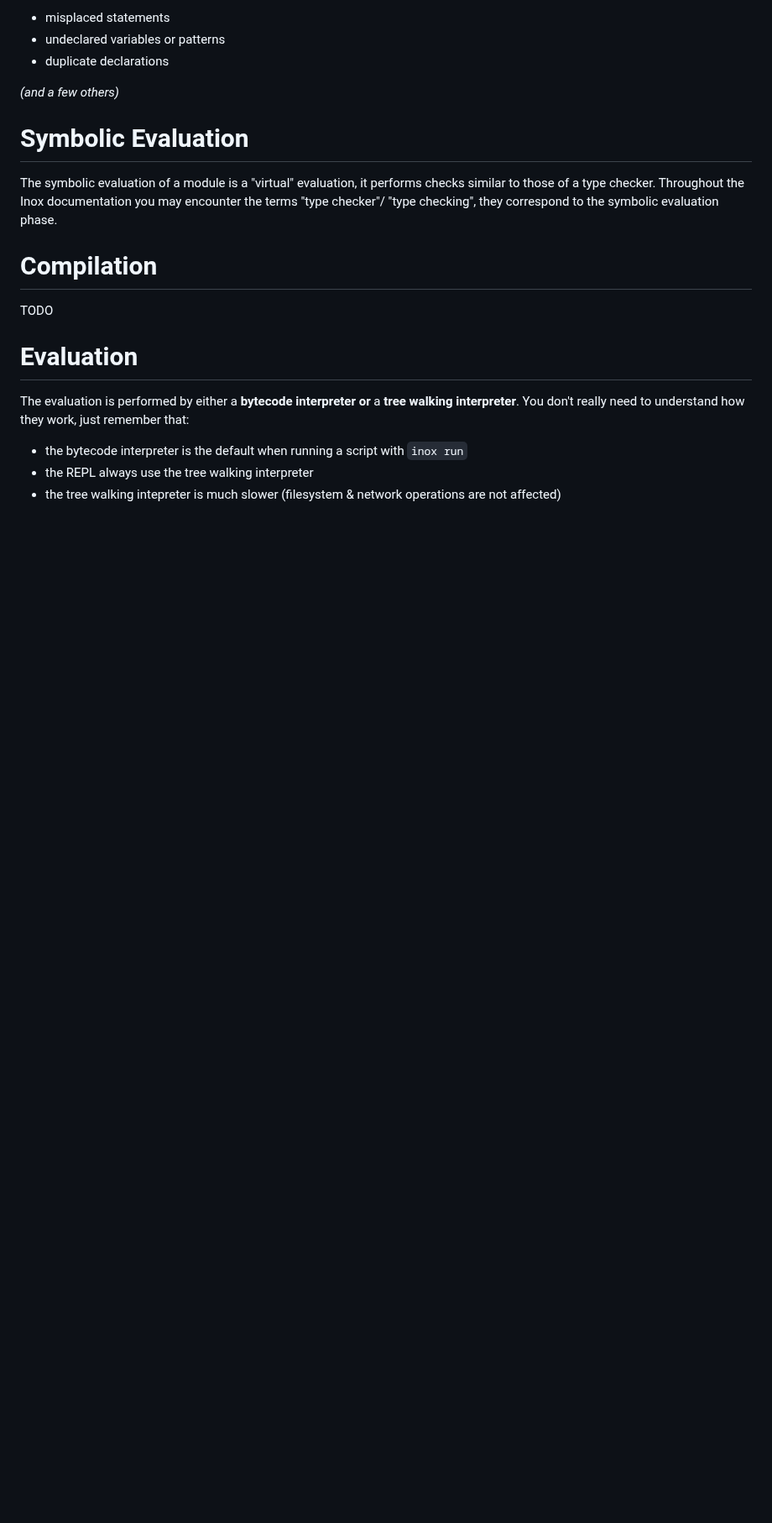
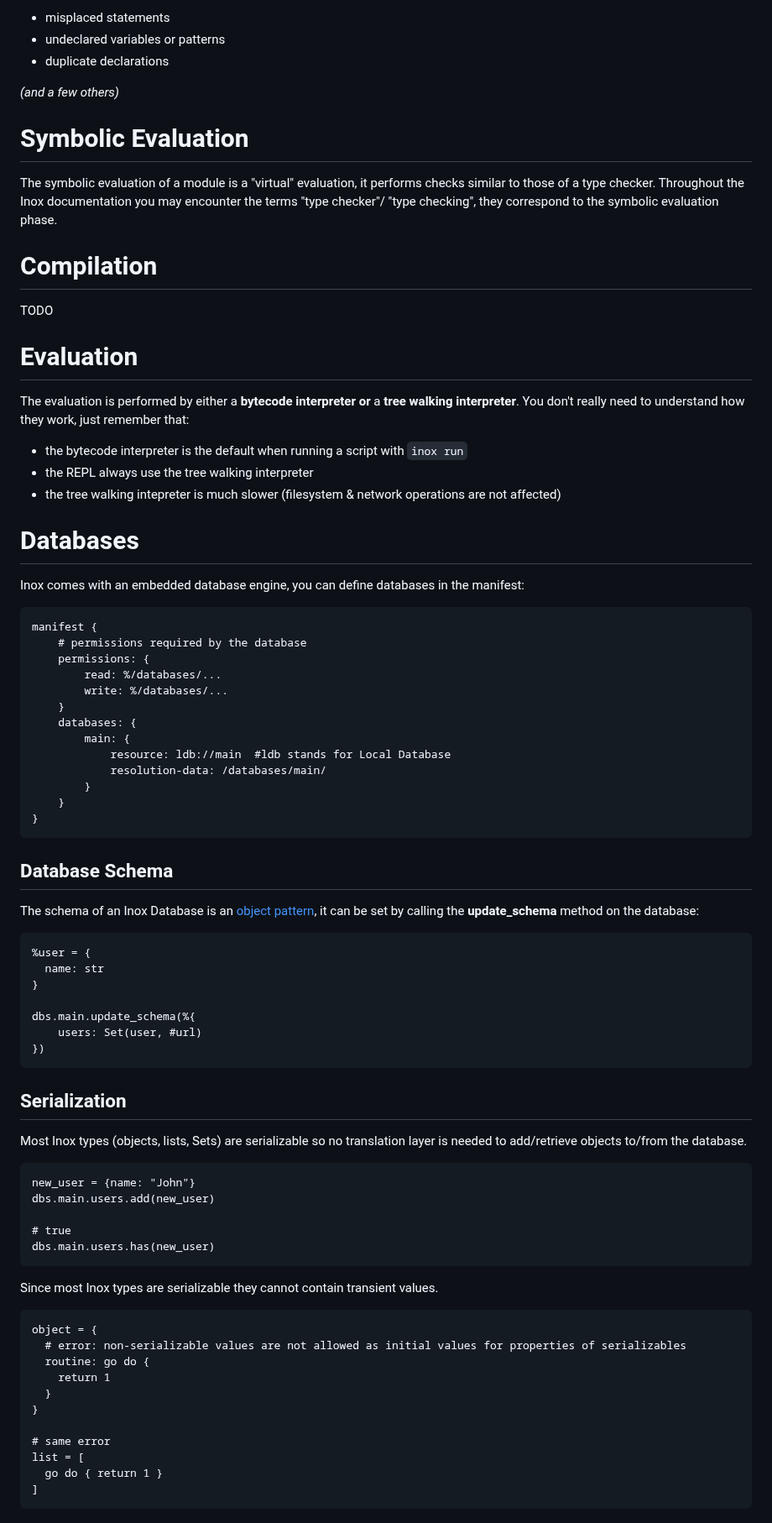
Before and after one commit to inoxlang/inox, a Markdown page: docs/language-basics.md, the part around one of its changes. Shown at 84% size. Drawn GitHub-style; blank space fills up the shorter version.

Commit message:
docs: update language-basics

````diff
--- a/docs/language-basics.md
+++ b/docs/language-basics.md
@@ -1014,3 +1018,65 @@ how they work, just remember that:
 - the bytecode interpreter is the default when running a script with `inox run`
 - the REPL always use the tree walking interpreter
 - the tree walking intepreter is much slower (filesystem & network operations are not affected)
+
+
+# Databases
+
+Inox comes with an embedded database engine, you can define databases in the manifest:
+```
+manifest {
+    # permissions required by the database
+    permissions: {
+        read: %/databases/...
+        write: %/databases/...
+    }
+    databases: {
+        main: {
+            resource: ldb://main  #ldb stands for Local Database
+            resolution-data: /databases/main/
+        }
+    }
+}
+```
+
+## Database Schema
+
+The schema of an Inox Database is an [object pattern](#object-patterns), it can be
+set by calling the **update_schema** method on the database:
+```
+%user = {
+  name: str
+}
+
+dbs.main.update_schema(%{
+    users: Set(user, #url)
+})
+```
+
+## Serialization
+
+Most Inox types (objects, lists, Sets) are serializable so no translation layer is
+needed to add/retrieve objects to/from the database.
+
+```
+new_user = {name: "John"}
+dbs.main.users.add(new_user)
+
+# true
+dbs.main.users.has(new_user)
+```
+
+Since most Inox types are serializable they cannot contain transient values.
+```
+object = {
+  # error: non-serializable values are not allowed as initial values for properties of serializables
+  routine: go do {
+    return 1
+  }
+}
+
+# same error
+list = [
+  go do { return 1 }
+]
+```
````
Also changed, not shown: other parts of docs/language-basics.md (+4 -0 lines).
